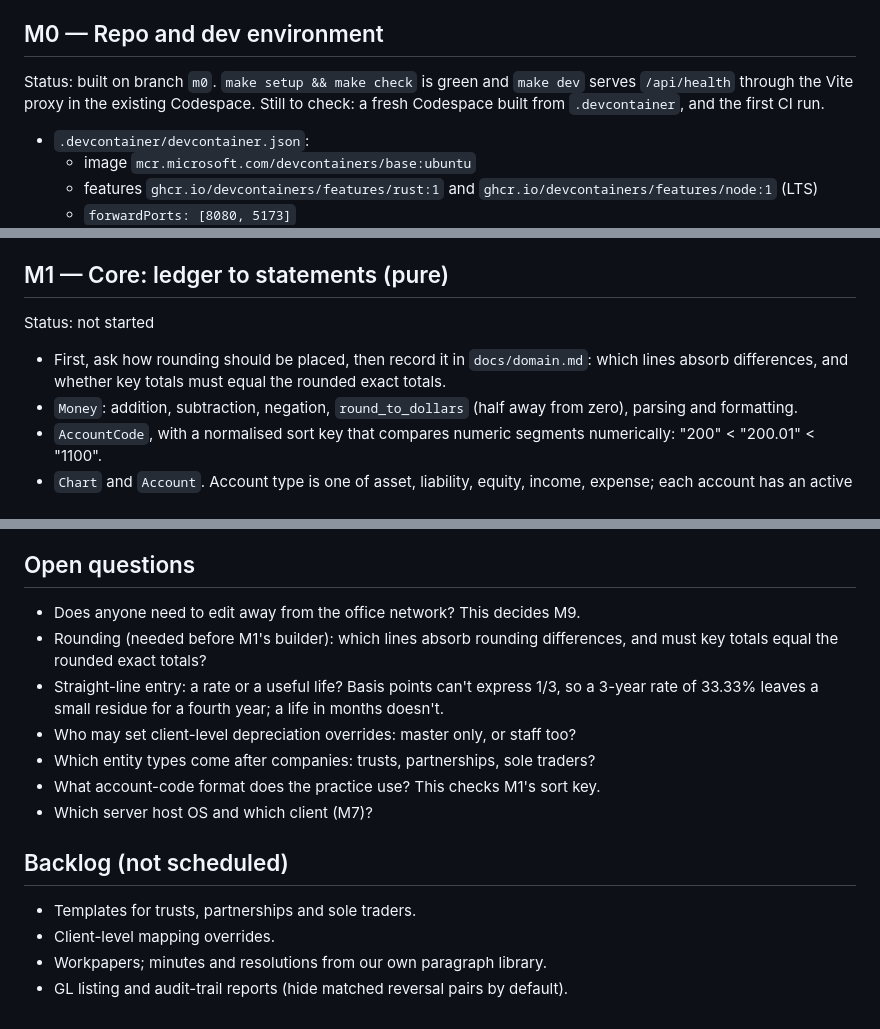
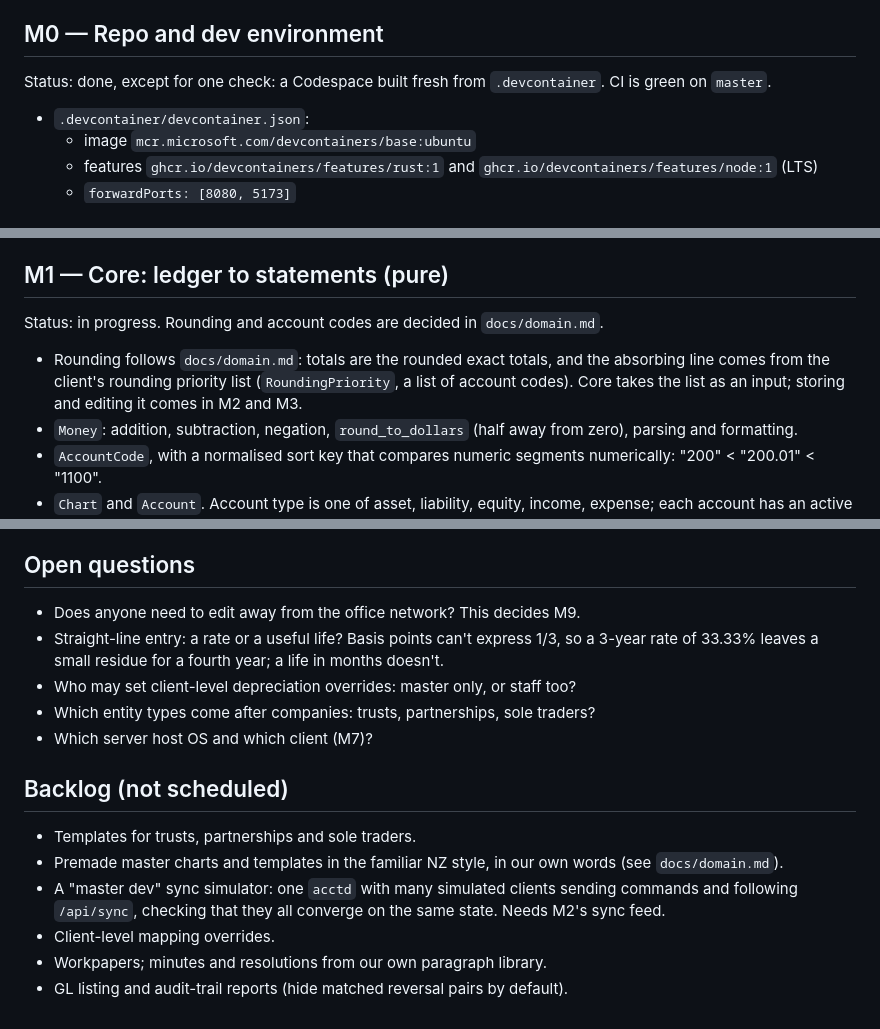
Before and after one commit to frostyosty/BeancountersUnited, a Markdown page: PLAN.md, 3 parts joined by grey strips. GitHub-like rendering.

```diff
--- a/PLAN.md
+++ b/PLAN.md
@@ -6,7 +6,7 @@ Each milestone ends in something that runs and a "Done when" check. Don't start
 early; put ideas in the Backlog instead.
 
 ## M0 — Repo and dev environment
-Status: built on branch `m0`. `make setup && make check` is green and `make dev` serves `/api/health` through the Vite proxy in the existing Codespace. Still to check: a fresh Codespace built from `.devcontainer`, and the first CI run.
+Status: done, except for one check: a Codespace built fresh from `.devcontainer`. CI is green on `master`.
 - `.devcontainer/devcontainer.json`:
   - image `mcr.microsoft.com/devcontainers/base:ubuntu`
   - features `ghcr.io/devcontainers/features/rust:1` and `ghcr.io/devcontainers/features/node:1` (LTS)
@@ -33,8 +33,8 @@ Status: built on branch `m0`. `make setup && make check` is green and `make dev`
 Done when: a fresh Codespace runs `make setup && make check` green, and `make dev` serves a page that calls `/api/health` through the Vite proxy.
 
 ## M1 — Core: ledger to statements (pure)
-Status: not started
-- First, ask how rounding should be placed, then record it in `docs/domain.md`: which lines absorb differences, and whether key totals must equal the rounded exact totals.
+Status: in progress. Rounding and account codes are decided in `docs/domain.md`.
+- Rounding follows `docs/domain.md`: totals are the rounded exact totals, and the absorbing line comes from the client's rounding priority list (`RoundingPriority`, a list of account codes). Core takes the list as an input; storing and editing it comes in M2 and M3.
 - `Money`: addition, subtraction, negation, `round_to_dollars` (half away from zero), parsing and formatting.
 - `AccountCode`, with a normalised sort key that compares numeric segments numerically: "200" < "200.01" < "1100".
 - `Chart` and `Account`. Account type is one of asset, liability, equity, income, expense; each account has an active flag.
@@ -170,15 +170,15 @@ Status: waiting on a decision
 
 ## Open questions
 - Does anyone need to edit away from the office network? This decides M9.
-- Rounding (needed before M1's builder): which lines absorb rounding differences, and must key totals equal the rounded exact totals?
 - Straight-line entry: a rate or a useful life? Basis points can't express 1/3, so a 3-year rate of 33.33% leaves a small residue for a fourth year; a life in months doesn't.
 - Who may set client-level depreciation overrides: master only, or staff too?
 - Which entity types come after companies: trusts, partnerships, sole traders?
-- What account-code format does the practice use? This checks M1's sort key.
 - Which server host OS and which client (M7)?
 
 ## Backlog (not scheduled)
 - Templates for trusts, partnerships and sole traders.
+- Premade master charts and templates in the familiar NZ style, in our own words (see `docs/domain.md`).
+- A "master dev" sync simulator: one `acctd` with many simulated clients sending commands and following `/api/sync`, checking that they all converge on the same state. Needs M2's sync feed.
 - Client-level mapping overrides.
 - Workpapers; minutes and resolutions from our own paragraph library.
 - GL listing and audit-trail reports (hide matched reversal pairs by default).
```
Also changed, not shown: CLAUDE.md (+1 -1 lines), docs/domain.md (+46 -4 lines).
